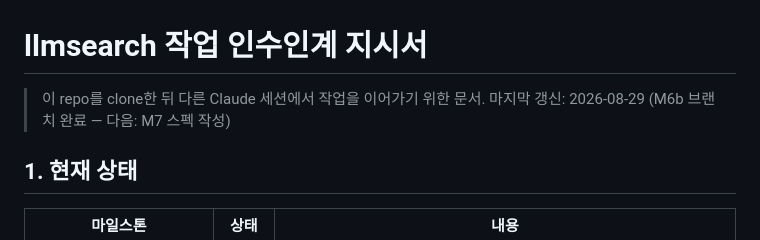
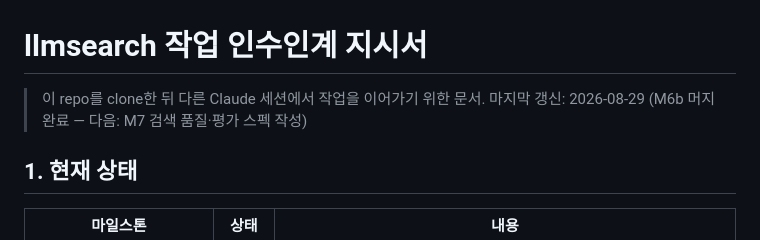
Before and after one commit to code4rain/llmsearch, a Markdown page: docs/HANDOFF.md, the part around the change. Rendered like a GitHub page.

Commit message:
docs: HANDOFF 헤더 — M6b 머지 완료

```diff
--- a/docs/HANDOFF.md
+++ b/docs/HANDOFF.md
@@ -1,7 +1,7 @@
 # llmsearch 작업 인수인계 지시서
 
 > 이 repo를 clone한 뒤 다른 Claude 세션에서 작업을 이어가기 위한 문서.
-> 마지막 갱신: 2026-08-29 (M6b 브랜치 완료 — 다음: M7 스펙 작성)
+> 마지막 갱신: 2026-08-29 (M6b 머지 완료 — 다음: M7 검색 품질·평가 스펙 작성)
 
 ## 1. 현재 상태
 
```
